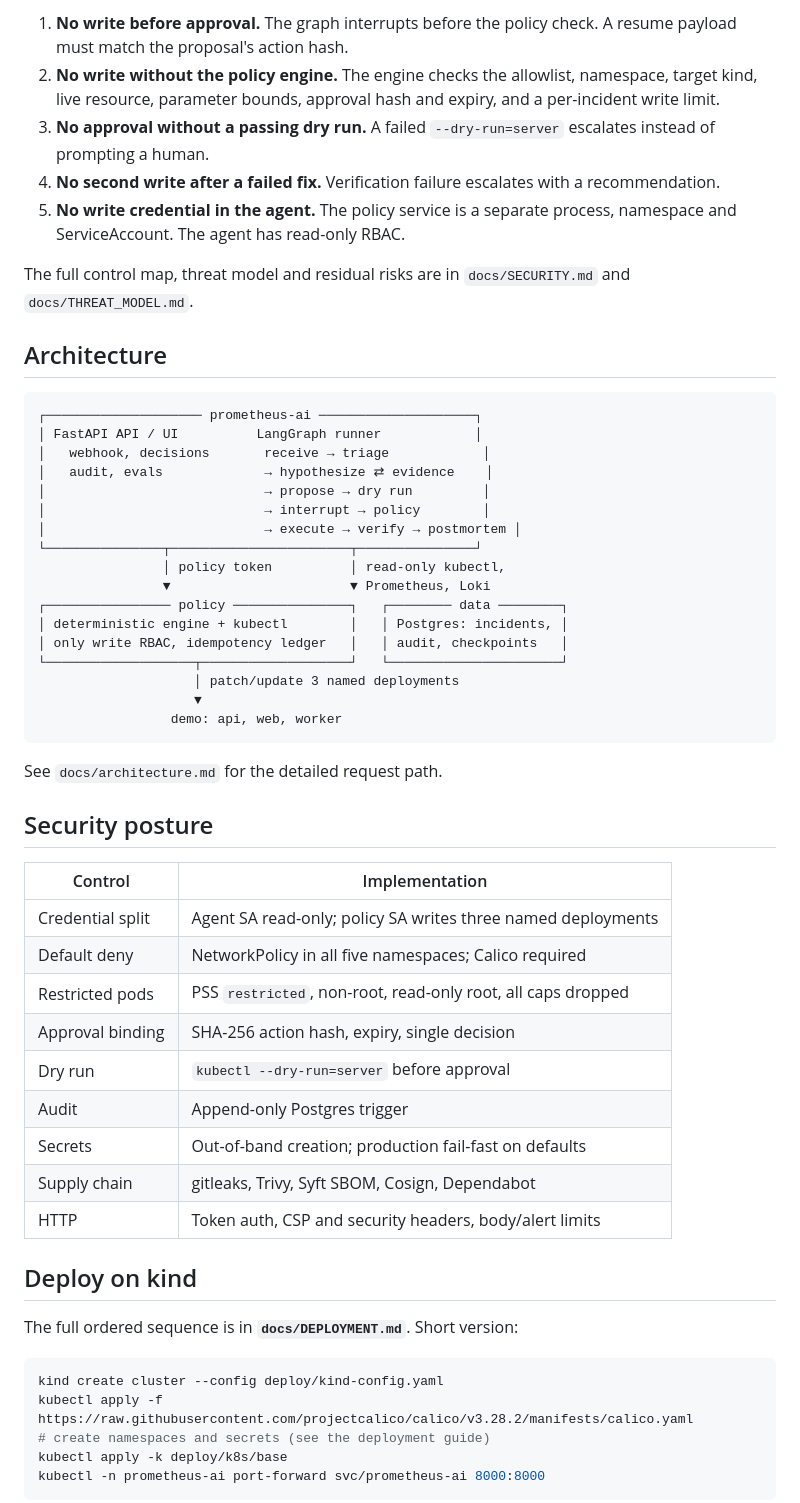
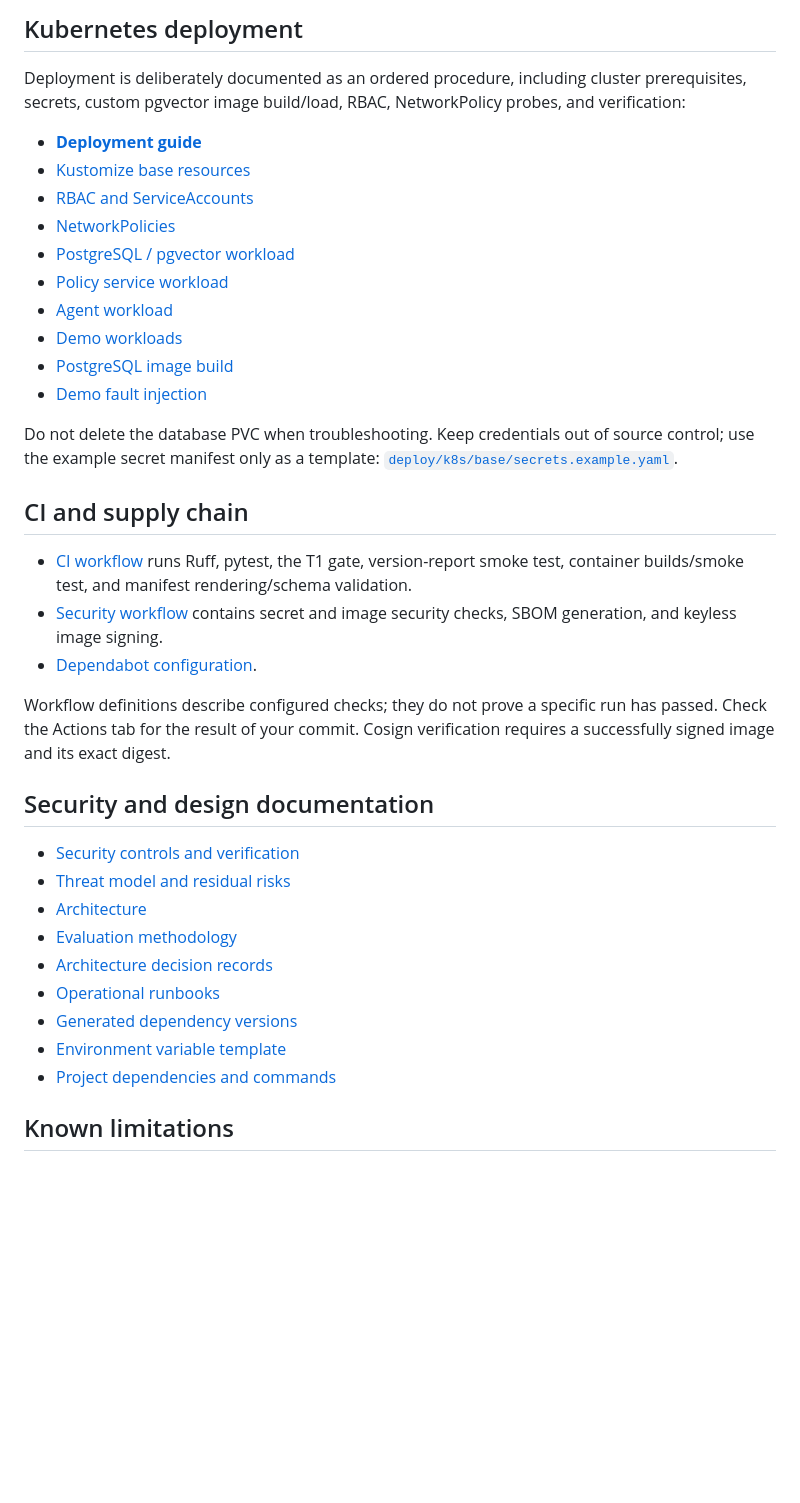
Before and after one commit to coderv1304/PrometheusAI, a Markdown page: README.md, the part around one of its changes. Drawn GitHub-style; blank space fills up the shorter version.

````diff
--- a/README.md
+++ b/README.md
@@ -91,66 +145,49 @@ These are harness numbers. Read `docs/EVALUATION.md` before quoting them.
 
-1. **No write before approval.** The graph interrupts before the policy check.
-   A resume payload must match the proposal's action hash.
-2. **No write without the policy engine.** The engine checks the allowlist,
-   namespace, target kind, live resource, parameter bounds, approval hash and
-   expiry, and a per-incident write limit.
-3. **No approval without a passing dry run.** A failed `--dry-run=server`
-   escalates instead of prompting a human.
-4. **No second write after a failed fix.** Verification failure escalates with
-   a recommendation.
-5. **No write credential in the agent.** The policy service is a separate
-   process, namespace and ServiceAccount. The agent has read-only RBAC.
+## Kubernetes deployment
 
-The full control map, threat model and residual risks are in
-`docs/SECURITY.md` and `docs/THREAT_MODEL.md`.
+Deployment is deliberately documented as an ordered procedure, including
+cluster prerequisites, secrets, custom pgvector image build/load, RBAC,
+NetworkPolicy probes, and verification:
 
-## Architecture
+- **[Deployment guide](docs/DEPLOYMENT.md)**
+- [Kustomize base resources](deploy/k8s/base/kustomization.yaml)
+- [RBAC and ServiceAccounts](deploy/k8s/base/01-serviceaccounts-rbac.yaml)
+- [NetworkPolicies](deploy/k8s/base/02-networkpolicies.yaml)
+- [PostgreSQL / pgvector workload](deploy/k8s/base/03-postgres.yaml)
+- [Policy service workload](deploy/k8s/base/04-policy-service.yaml)
+- [Agent workload](deploy/k8s/base/05-agent.yaml)
+- [Demo workloads](deploy/k8s/base/06-demo-app.yaml)
+- [PostgreSQL image build](deploy/postgres/Dockerfile)
+- [Demo fault injection](demo/fault.sh)
 
-```
-┌──────────────────── prometheus-ai ────────────────────┐
-│ FastAPI API / UI          LangGraph runner            │
-│   webhook, decisions       receive → triage            │
-│   audit, evals             → hypothesize ⇄ evidence    │
-│                            → propose → dry run         │
-│                            → interrupt → policy        │
-│                            → execute → verify → postmortem │
-└───────────────┬───────────────────────┬───────────────┘
-                │ policy token          │ read-only kubectl,
-                ▼                       ▼ Prometheus, Loki
-┌──────────────── policy ───────────────┐   ┌──────── data ────────┐
-│ deterministic engine + kubectl        │   │ Postgres: incidents, │
-│ only write RBAC, idempotency ledger   │   │ audit, checkpoints   │
-└───────────────────┬───────────────────┘   └──────────────────────┘
-                    │ patch/update 3 named deployments
-                    ▼
-                 demo: api, web, worker
-```
+Do not delete the database PVC when troubleshooting. Keep credentials out of
+source control; use the example secret manifest only as a template:
+[`deploy/k8s/base/secrets.example.yaml`](deploy/k8s/base/secrets.example.yaml).
 
-See `docs/architecture.md` for the detailed request path.
+## CI and supply chain
 
-## Security posture
+- [CI workflow](.github/workflows/ci.yml) runs Ruff, pytest, the T1 gate,
+  version-report smoke test, container builds/smoke test, and manifest
+  rendering/schema validation.
+- [Security workflow](.github/workflows/security.yml) contains secret and
+  image security checks, SBOM generation, and keyless image signing.
+- [Dependabot configuration](.github/dependabot.yml).
 
-| Control | Implementation |
-| --- | --- |
-| Credential split | Agent SA read-only; policy SA writes three named deployments |
-| Default deny | NetworkPolicy in all five namespaces; Calico required |
-| Restricted pods | PSS `restricted`, non-root, read-only root, all caps dropped |
-| Approval binding | SHA-256 action hash, expiry, single decision |
-| Dry run | `kubectl --dry-run=server` before approval |
-| Audit | Append-only Postgres trigger |
-| Secrets | Out-of-band creation; production fail-fast on defaults |
-| Supply chain | gitleaks, Trivy, Syft SBOM, Cosign, Dependabot |
-| HTTP | Token auth, CSP and security headers, body/alert limits |
+Workflow definitions describe configured checks; they do not prove a specific
+run has passed. Check the Actions tab for the result of your commit.
+Cosign verification requires a successfully signed image and its exact digest.
 
-## Deploy on kind
+## Security and design documentation
 
-The full ordered sequence is in **`docs/DEPLOYMENT.md`**. Short version:
+- [Security controls and verification](docs/SECURITY.md)
+- [Threat model and residual risks](docs/THREAT_MODEL.md)
+- [Architecture](docs/architecture.md)
+- [Evaluation methodology](docs/EVALUATION.md)
+- [Architecture decision records](docs/adr/)
+- [Operational runbooks](docs/runbooks/)
+- [Generated dependency versions](docs/VERSIONS.md)
+- [Environment variable template](.env.example)
+- [Project dependencies and commands](pyproject.toml)
 
-```bash
-kind create cluster --config deploy/kind-config.yaml
-kubectl apply -f https://raw.githubusercontent.com/projectcalico/calico/v3.28.2/manifests/calico.yaml
-# create namespaces and secrets (see the deployment guide)
-kubectl apply -k deploy/k8s/base
-kubectl -n prometheus-ai port-forward svc/prometheus-ai 8000:8000
-```
+## Known limitations
 
````
Also changed, not shown: other parts of README.md (+126 -131 lines), docs/images/evaluation-results.png (added), docs/images/incident-console.png (added).
